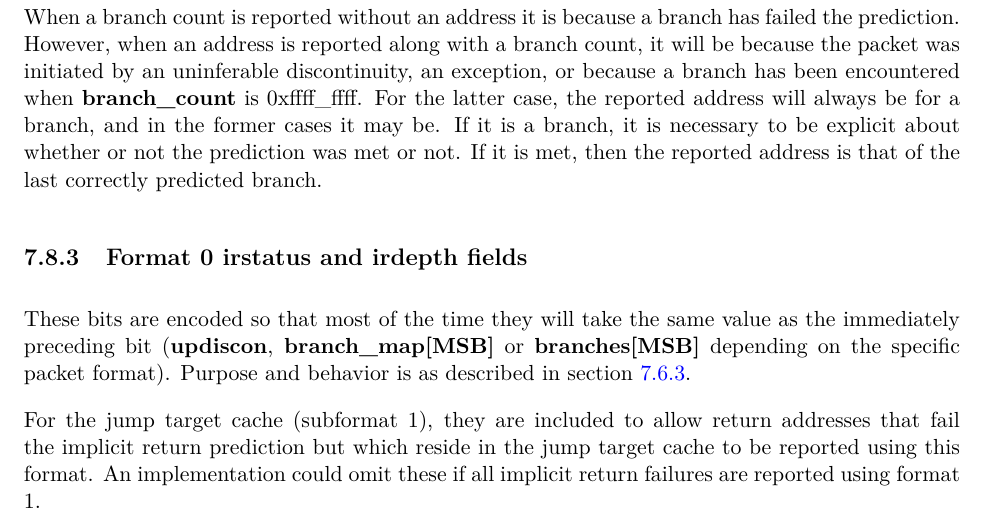
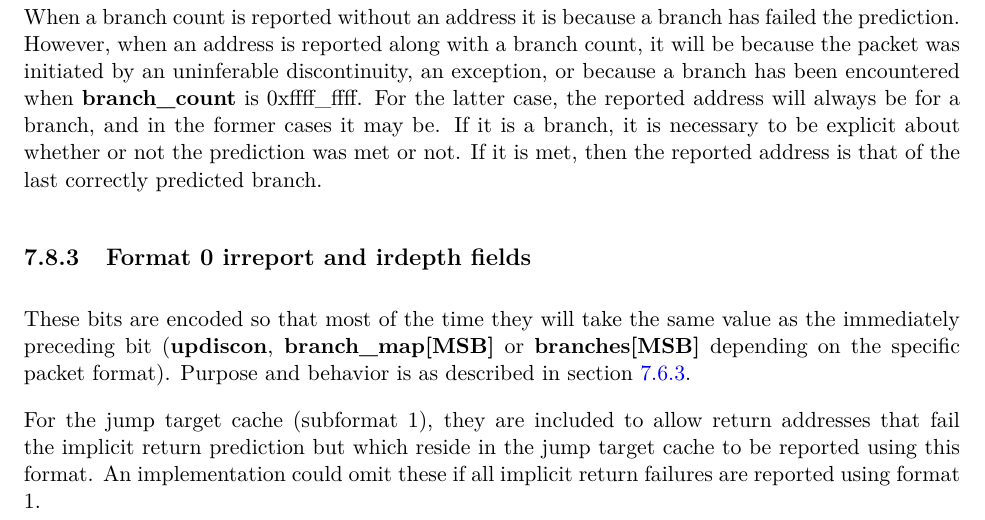
Before and after one commit to riscv-non-isa/riscv-trace-spec, a LaTeX thesis (riscv-trace-spec.tex, which reads payload.tex): part of page 65 of 104, cut so that both start at the same text. Compiled offline with pdfLaTeX; a LaTeX package or settings file that is missing is left out.

Commit message:
Fixed typos:irstatus -> irreport

```diff
--- a/payload.tex
+++ b/payload.tex
@@ -772,7 +772,7 @@ reported address will always be for a branch, and in the former cases it may be.
 it is necessary to be explicit about whether or not the prediction was met or not.  If it is met, then the reported address is
 that of the last correctly predicted branch.
 
-\subsection{Format 0 \textbf{irstatus} and \textbf{irdepth} fields}
+\subsection{Format 0 \textbf{irreport} and \textbf{irdepth} fields}
 These bits are encoded so that most of the time they will take the same value as the immediately preceding bit
 (\textbf{updiscon}, \textbf{branch\_map[MSB]} or \textbf{branches[MSB]} depending on the specific packet format).
 Purpose and behavior is as described in section~\ref{sec:irxx}.
```
Also changed, not shown: riscv-trace-spec.pdf, payload.tex (2 more changed lines).
